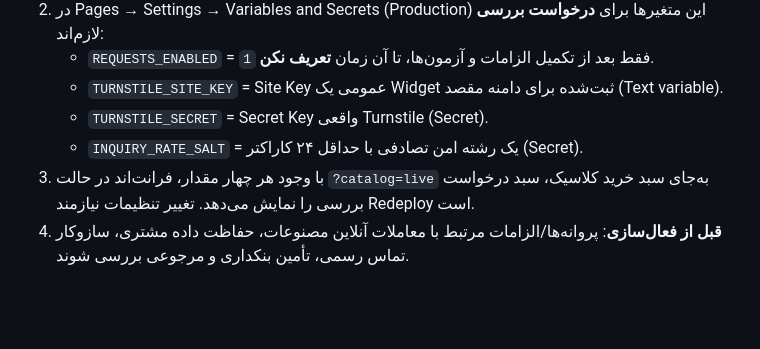
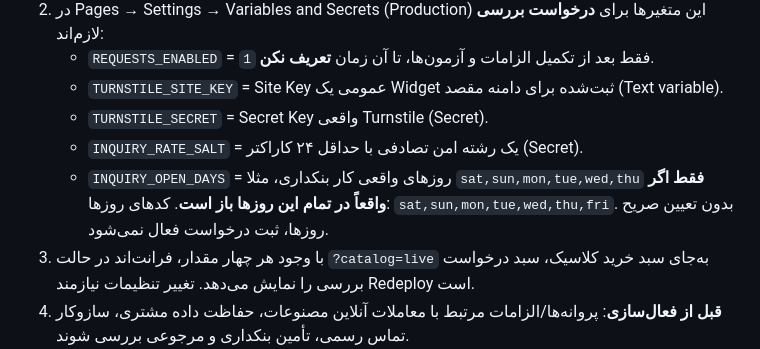
Before and after one commit to alireza-anari/Haniel_Gold, a Markdown page: docs/SUPPLIER_INQUIRIES_TELEGRAM_FA.md, the part around the change. Rendered like a GitHub page; blank space fills up the shorter version.

Commit message:
docs: require explicit supplier business days before enabling customer inquiries

```diff
--- a/docs/SUPPLIER_INQUIRIES_TELEGRAM_FA.md
+++ b/docs/SUPPLIER_INQUIRIES_TELEGRAM_FA.md
@@ -18,6 +18,7 @@
    - `TURNSTILE_SITE_KEY` = Site Key عمومی یک Widget ثبت‌شده برای دامنه مقصد (Text variable).
    - `TURNSTILE_SECRET` = Secret Key واقعی Turnstile (Secret).
    - `INQUIRY_RATE_SALT` = یک رشته امن تصادفی با حداقل ۲۴ کاراکتر (Secret).
+   - `INQUIRY_OPEN_DAYS` = روزهای واقعی کار بنکداری، مثلا `sat,sun,mon,tue,wed,thu` **فقط اگر واقعاً در تمام این روزها باز است**. کدهای روزها: `sat,sun,mon,tue,wed,thu,fri`. بدون تعیین صریح روزها، ثبت درخواست فعال نمی‌شود.
 3. با وجود هر چهار مقدار، فرانت‌اند در حالت `?catalog=live` به‌جای سبد خرید کلاسیک، سبد درخواست بررسی را نمایش می‌دهد. تغییر تنظیمات نیازمند Redeploy است.
 4. **قبل از فعال‌سازی**: پروانه‌ها/الزامات مرتبط با معاملات آنلاین مصنوعات، حفاظت داده مشتری، سازوکار تماس رسمی، تأمین بنکداری و مرجوعی بررسی شوند.
 5. `STAGING_API_ACTIVE` را صرفاً برای فعال‌کردن یک قابلیت روشن نکن؛ این تنظیم کاتالوگ عمومی را هم تغییر می‌دهد. نسخه فعلی preview با `?catalog=live` قابل آزمایش است.
```
